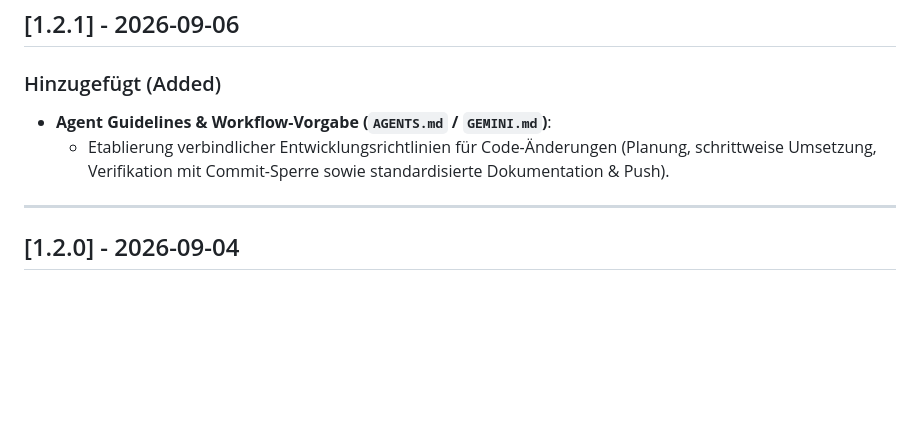
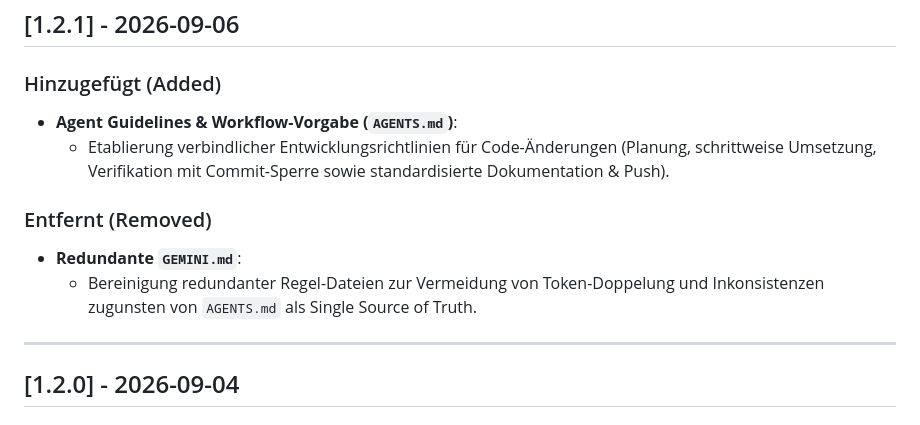
Before and after one commit to JLJ-HH/portfolio_flask, a Markdown page: CHANGELOG.md, the part around the change. GitHub-like rendering; blank space fills up the shorter version.

Commit message:
refactor: redundante GEMINI.md entfernt zugunsten von AGENTS.md

```diff
--- a/CHANGELOG.md
+++ b/CHANGELOG.md
@@ -10,8 +10,12 @@ und dieses Projekt folgt weitgehend [Semantic Versioning](https://semver.org/lan
 ## [1.2.1] - 2026-09-06
 
 ### Hinzugefügt (Added)
-- **Agent Guidelines & Workflow-Vorgabe (`AGENTS.md` / `GEMINI.md`)**:
+- **Agent Guidelines & Workflow-Vorgabe (`AGENTS.md`)**:
   - Etablierung verbindlicher Entwicklungsrichtlinien für Code-Änderungen (Planung, schrittweise Umsetzung, Verifikation mit Commit-Sperre sowie standardisierte Dokumentation & Push).
+
+### Entfernt (Removed)
+- **Redundante `GEMINI.md`**:
+  - Bereinigung redundanter Regel-Dateien zur Vermeidung von Token-Doppelung und Inkonsistenzen zugunsten von `AGENTS.md` als Single Source of Truth.
 
 ---
 
```
Also changed, not shown: GEMINI.md (deleted, +0 -25 lines).
